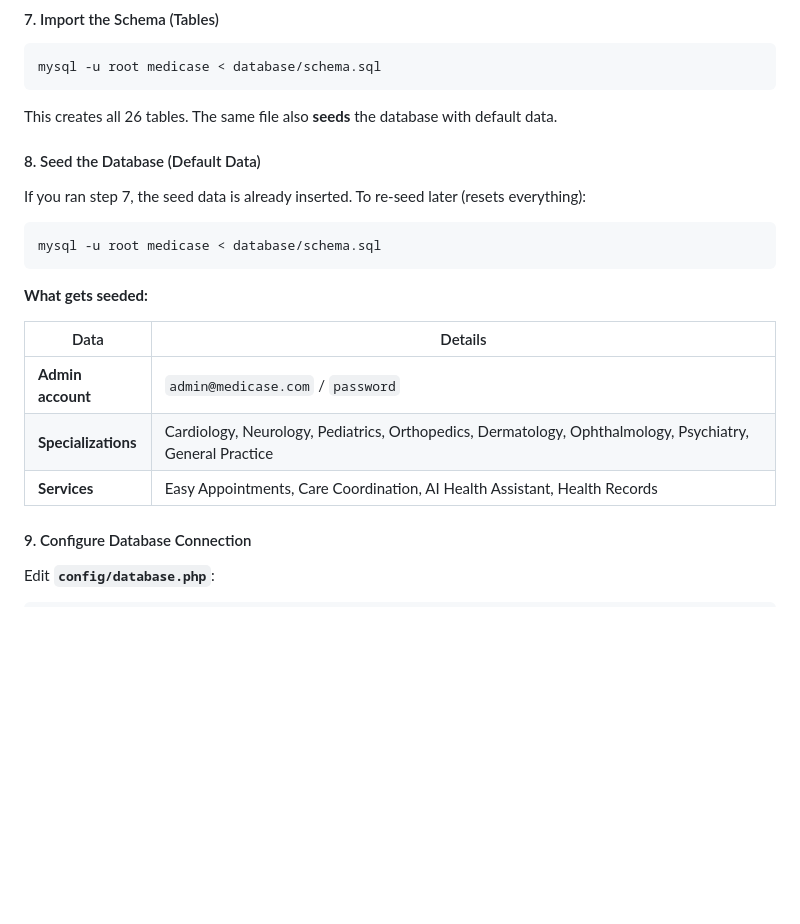
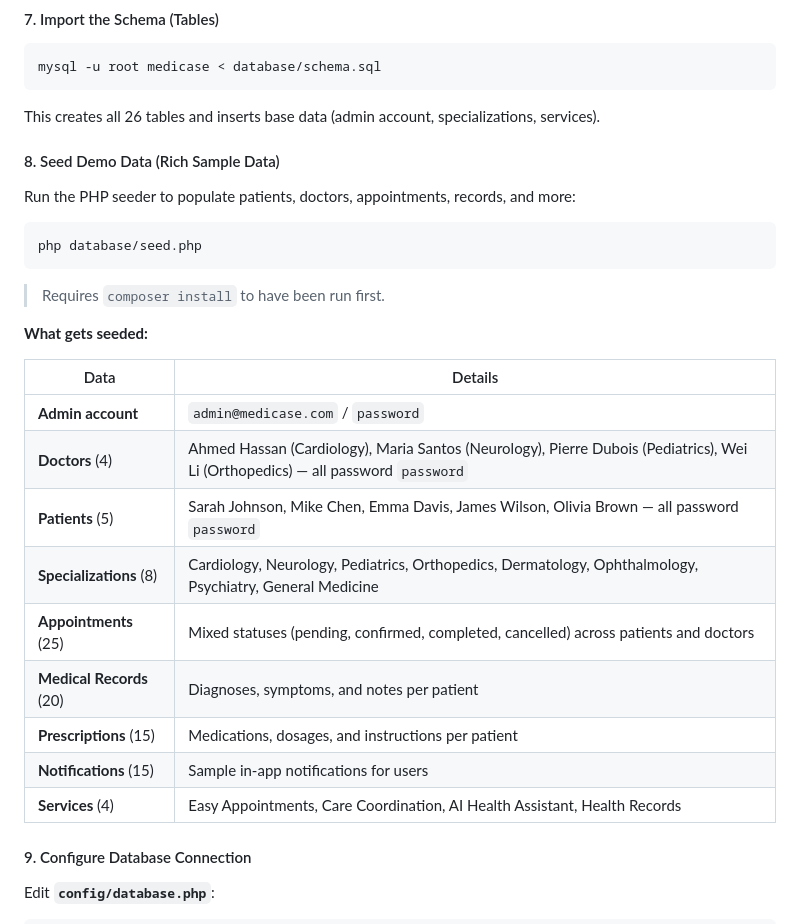
Before and after one commit to TheNeovimmer/althia, a Markdown page: README.md, the part around the change. Drawn GitHub-style; blank space fills up the shorter version.

Commit message:
docs: add php database/seed.php step in Laragon setup with full seed table

````diff
--- a/README.md
+++ b/README.md
@@ -193,23 +193,31 @@ OPENROUTER_API_KEY=sk-or-v1-your-key-here
 mysql -u root medicase < database/schema.sql
 ```
 
-This creates all 26 tables. The same file also **seeds** the database with default data.
+This creates all 26 tables and inserts base data (admin account, specializations, services).
 
-#### 8. Seed the Database (Default Data)
+#### 8. Seed Demo Data (Rich Sample Data)
 
-If you ran step 7, the seed data is already inserted. To re-seed later (resets everything):
+Run the PHP seeder to populate patients, doctors, appointments, records, and more:
 
 ```bash
-mysql -u root medicase < database/schema.sql
+php database/seed.php
 ```
+
+> Requires `composer install` to have been run first.
 
 **What gets seeded:**
 
 | Data | Details |
 |------|---------|
 | **Admin account** | `admin@medicase.com` / `password` |
-| **Specializations** | Cardiology, Neurology, Pediatrics, Orthopedics, Dermatology, Ophthalmology, Psychiatry, General Practice |
-| **Services** | Easy Appointments, Care Coordination, AI Health Assistant, Health Records |
+| **Doctors** (4) | Ahmed Hassan (Cardiology), Maria Santos (Neurology), Pierre Dubois (Pediatrics), Wei Li (Orthopedics) — all password `password` |
+| **Patients** (5) | Sarah Johnson, Mike Chen, Emma Davis, James Wilson, Olivia Brown — all password `password` |
+| **Specializations** (8) | Cardiology, Neurology, Pediatrics, Orthopedics, Dermatology, Ophthalmology, Psychiatry, General Medicine |
+| **Appointments** (25) | Mixed statuses (pending, confirmed, completed, cancelled) across patients and doctors |
+| **Medical Records** (20) | Diagnoses, symptoms, and notes per patient |
+| **Prescriptions** (15) | Medications, dosages, and instructions per patient |
+| **Notifications** (15) | Sample in-app notifications for users |
+| **Services** (4) | Easy Appointments, Care Coordination, AI Health Assistant, Health Records |
 
 #### 9. Configure Database Connection
 
````
